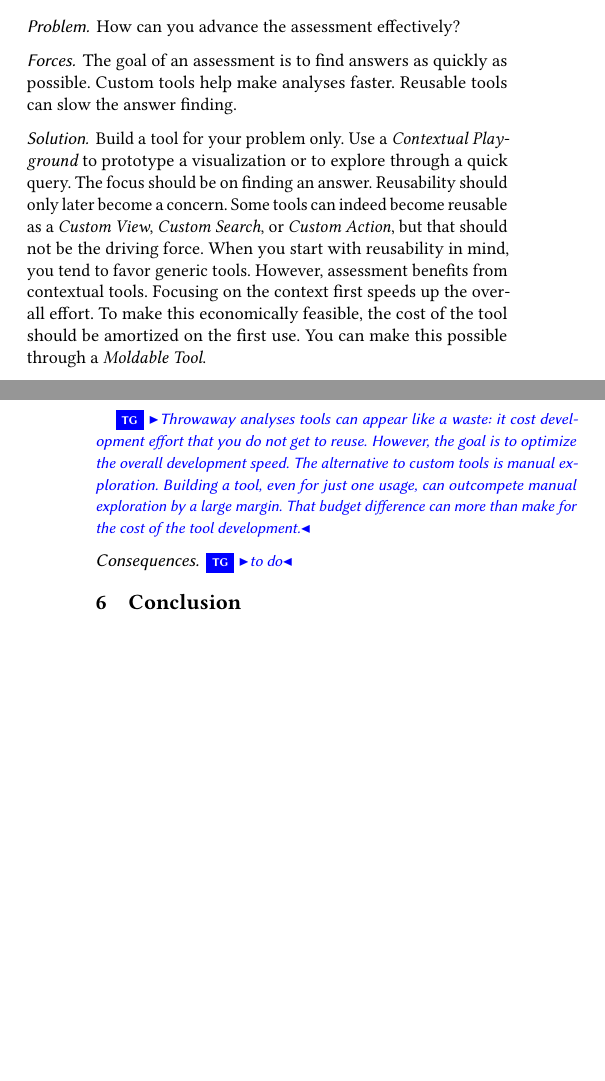
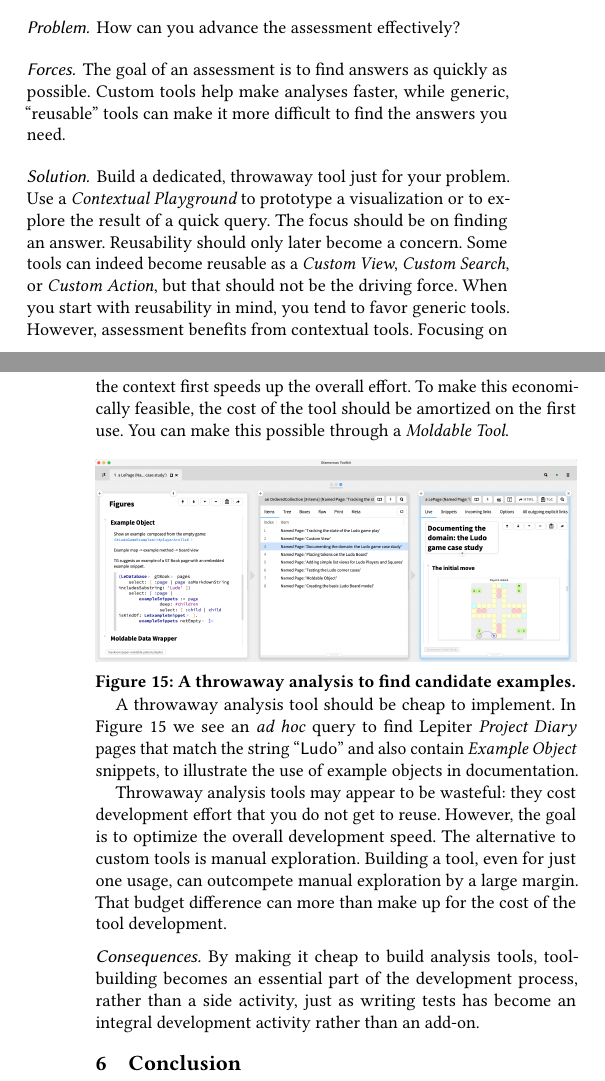
Before and after one commit to feenkcom/paper-moldable-patterns, a LaTeX paper (moldablePatterns.tex): two parts of the columns of pages 8 and 9 of 9, joined at a grey line, cut so that both start at the same text, the shorter picture padded with empty space. Compiled offline with pdfLaTeX.

Commit message:
Expanded the Throwaway Analysis pattern.

```diff
--- a/moldablePatterns.tex
+++ b/moldablePatterns.tex
@@ -745,13 +745,13 @@ How can you advance the assessment effectively?
 
 \subsubsection*{Forces}
 The goal of an assessment is to find answers as quickly as possible.
-Custom tools help make analyses faster.
-Reusable tools can slow the answer finding.
+Custom tools help make analyses faster, while generic, ``reusable'' tools can make it more difficult to find the answers you need.
 
 \subsubsection*{Solution}
-Build a tool for your problem only.
-Use a \pattern{contextualPlayground} to prototype a visualization or to explore through a quick query.
-The focus should be on finding an answer. Reusability should only later become a concern.
+Build a dedicated, throwaway tool just for your problem.
+Use a \pattern{contextualPlayground} to prototype a visualization or to explore the result of a quick query.
+The focus should be on finding an answer.
+Reusability should only later become a concern.
 Some tools can indeed become reusable as a \pattern{customView}, \pattern{customSearch}, or \pattern{customAction}, but that should not be the driving force.
 When you start with reusability in mind, you tend to favor generic tools.
 However, assessment benefits from contextual tools.
@@ -759,11 +759,23 @@ Focusing on the context first speeds up the overall effort.
 To make this economically feasible, the cost of the tool should be amortized on the first use.
 You can make this possible through a \pattern{moldableTool}.
 
-\tg{Throwaway analyses tools can appear like a waste: it cost development effort that you do not get to reuse. However, the goal is to optimize the overall development speed. The alternative to custom tools is manual exploration. Building a tool, even for just one usage, can outcompete manual exploration by a large margin. That budget difference can more than make for the cost of the tool development.}
+\begin{figure}[h]
+  \includegraphics[width=\columnwidth]{throwawayQueryTool}
+  \caption{A throwaway analysis to find candidate examples.}
+  \label{fig:throwawayQueryTool}
+\end{figure}
+
+A throwaway analysis tool should be cheap to implement.
+In \autoref{fig:throwawayQueryTool} we see an \emph{ad hoc} query to find Lepiter \pattern{projectDiary} pages that match the string ``\st{Ludo}'' and also contain \pattern{exampleObject} snippets, to illustrate the use of example objects in documentation.
+
+Throwaway analysis tools may appear to be wasteful: they cost development effort that you do not get to reuse.
+However, the goal is to optimize the overall development speed.
+The alternative to custom tools is manual exploration.
+Building a tool, even for just one usage, can outcompete manual exploration by a large margin.
+That budget difference can more than make up for the cost of the tool development.
 
 \subsubsection*{Consequences}
-\tg{to do}
-
+By making it cheap to build analysis tools, tool-building becomes an essential part of the development process, rather than a side activity, just as writing tests has become an integral development activity rather than an add-on.
 
 % ===== Conclusion =========================
 \section{Conclusion}
```
Also changed, not shown: figures/throwawayQueryTool.png (added).
